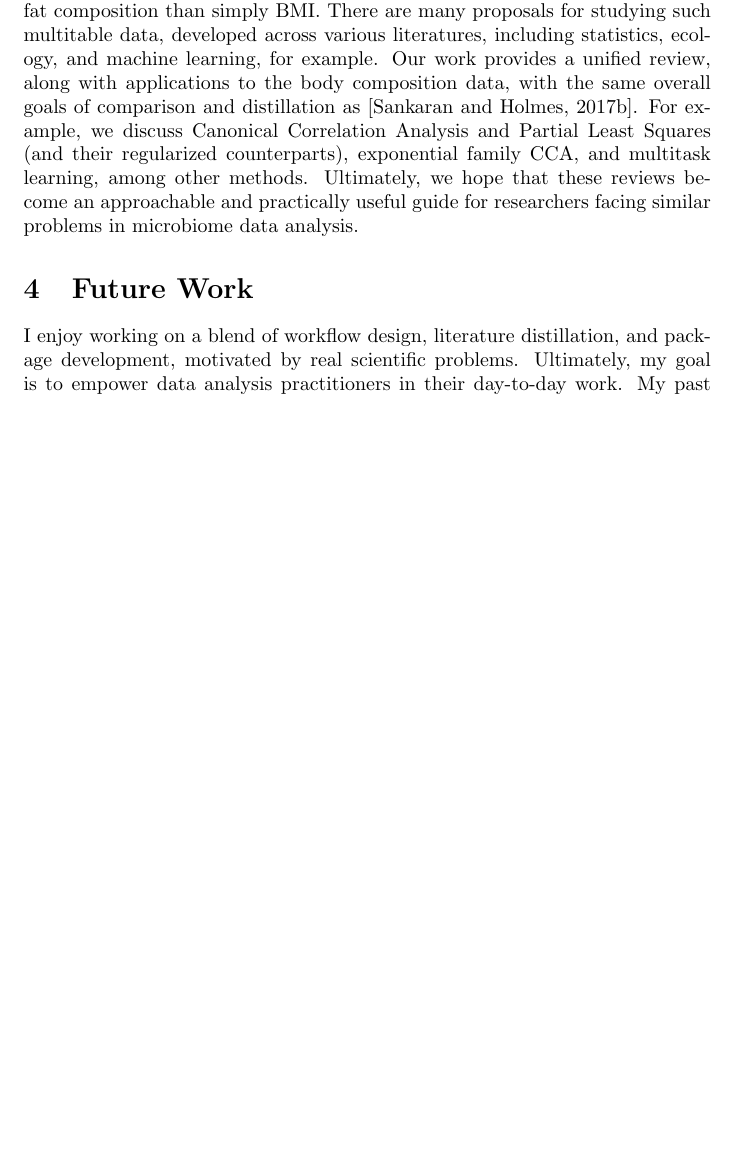
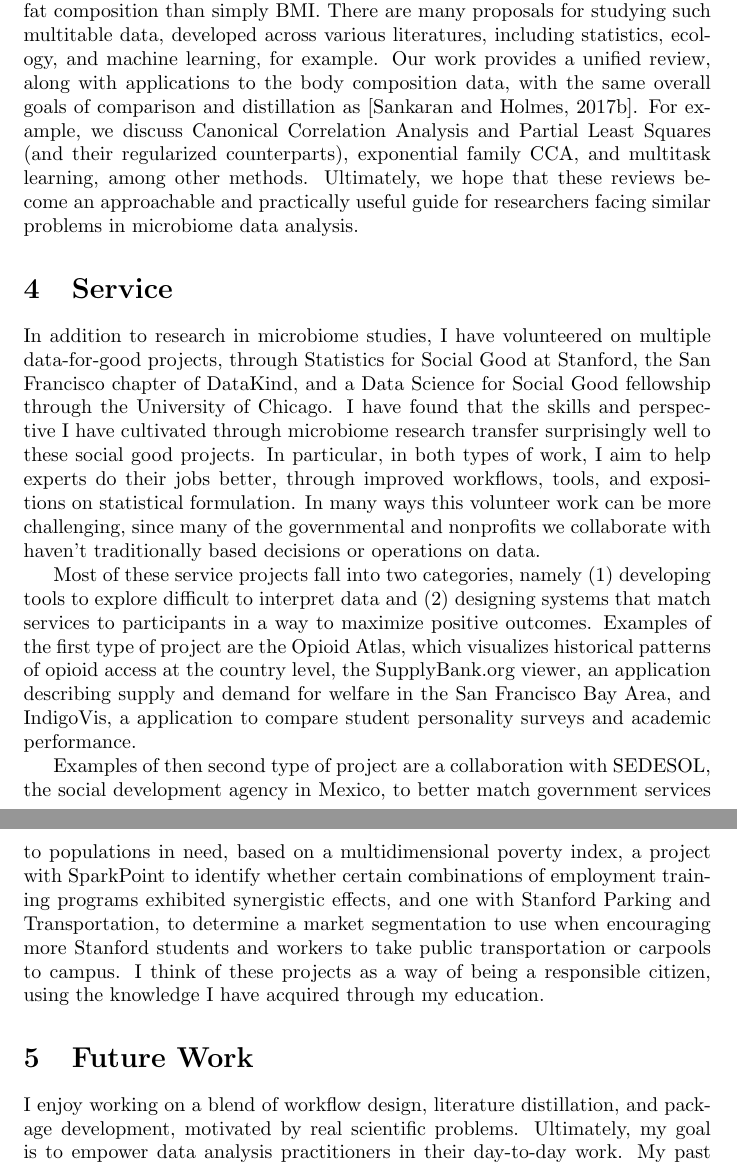
Before and after one commit to krisrs1128/personal-site, a LaTeX document (projects/research_statement.tex): part of page 4 of 5 before the commit and two parts of pages 4 and 5 of 6 after it, the two joined at a grey line, cut so that both start at the same text, the shorter picture padded with empty space. Compiled offline with pdfLaTeX.

Commit message:
quick draft of service

```diff
--- a/projects/research_statement.tex
+++ b/projects/research_statement.tex
@@ -165,6 +165,38 @@ learning, among other methods. Ultimately, we hope that these reviews become an
 approachable and practically useful guide for researchers facing similar
 problems in microbiome data analysis.
 
+\section{Service}
+
+In addition to research in microbiome studies, I have volunteered on multiple
+data-for-good projects, through Statistics for Social Good at Stanford, the San
+Francisco chapter of DataKind, and a Data Science for Social Good fellowship
+through the University of Chicago. I have found that the skills and perspective
+I have cultivated through microbiome research transfer surprisingly well to
+these social good projects. In particular, in both types of work, I aim to help
+experts do their jobs better, through improved workflows, tools, and expositions
+on statistical formulation. In many ways this volunteer work can be more
+challenging, since many of the governmental and nonprofits we collaborate with
+haven't traditionally based decisions or operations on data.
+
+Most of these service projects fall into two categories, namely (1) developing
+tools to explore difficult to interpret data and (2) designing systems that
+match services to participants in a way to maximize positive outcomes. Examples
+of the first type of project are the Opioid Atlas, which visualizes historical
+patterns of opioid access at the country level, the SupplyBank.org viewer, an
+application describing supply and demand for welfare in the San Francisco Bay
+Area, and IndigoVis, a application to compare student personality surveys and
+academic performance.
+
+Examples of then second type of project are a collaboration with SEDESOL, the
+social development agency in Mexico, to better match government services to
+populations in need, based on a multidimensional poverty index, a project with
+SparkPoint to identify whether certain combinations of employment training
+programs exhibited synergistic effects, and one with Stanford Parking and
+Transportation, to determine a market segmentation to use when encouraging more
+Stanford students and workers to take public transportation or carpools to
+campus. I think of these projects as a way of being a responsible citizen, using
+the knowledge I have acquired through my education.
+
 \section{Future Work}
 
 I enjoy working on a blend of workflow design, literature distillation, and
```
